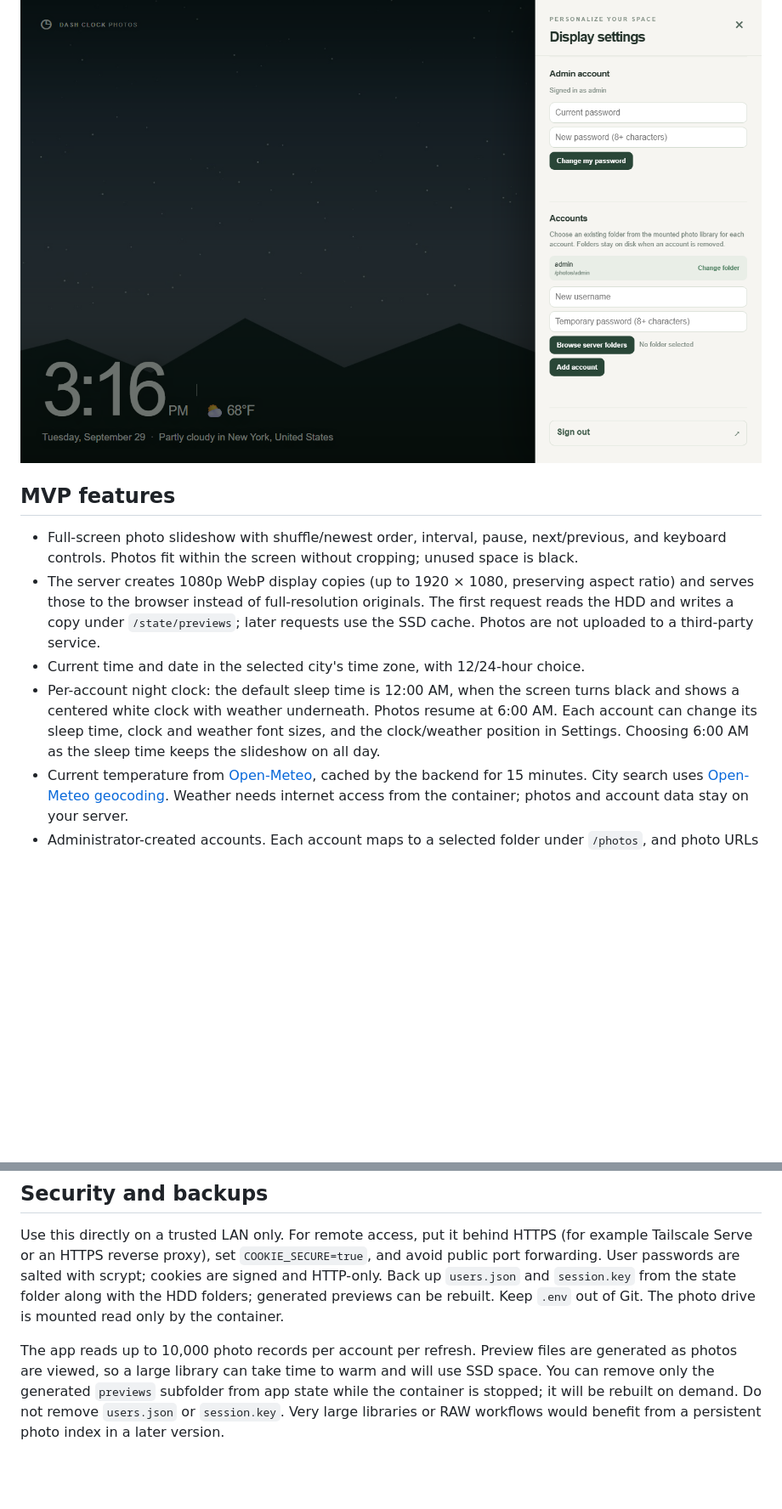
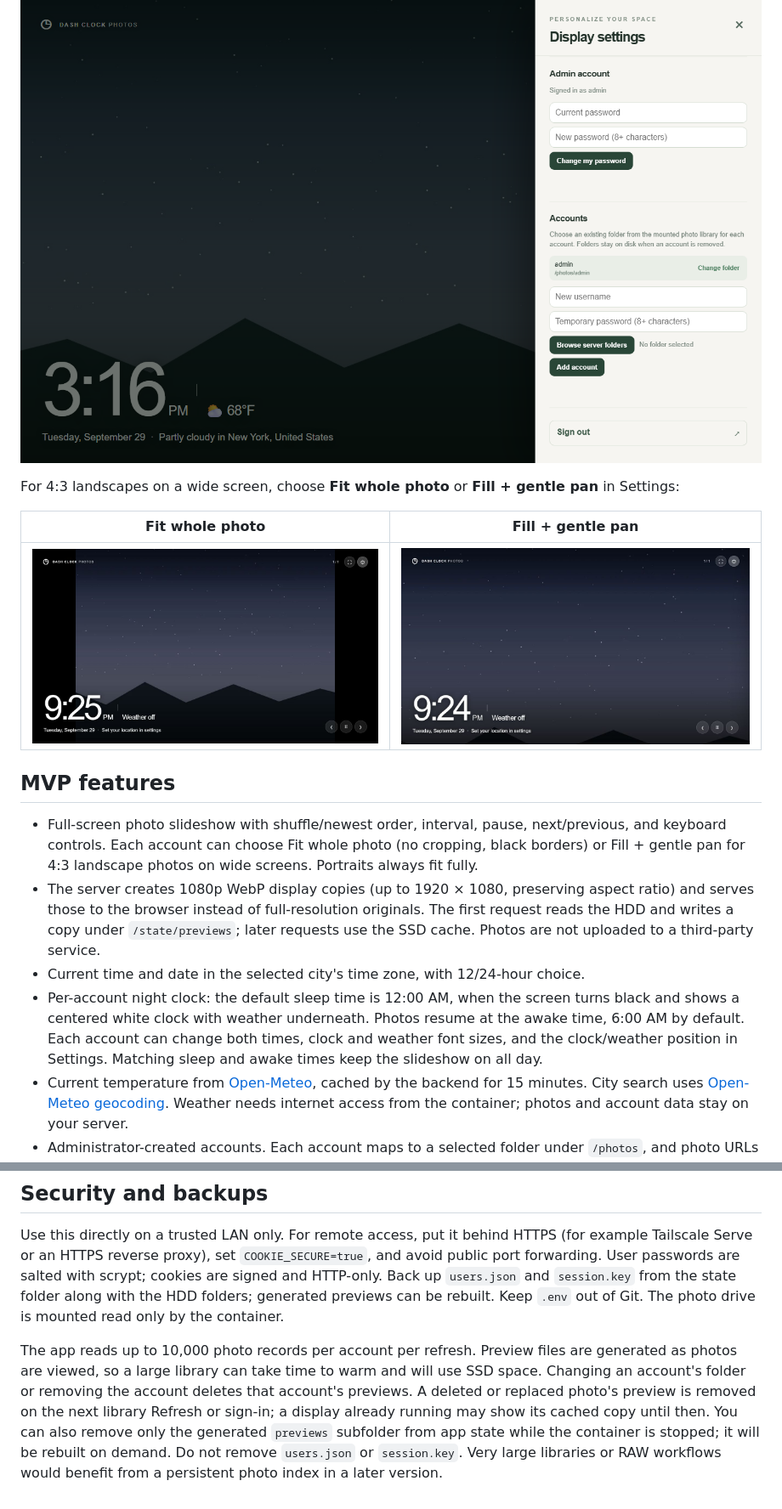
Before and after one commit to nikunjsingh93/dash-clock-photos, a Markdown page: README.md, 2 parts joined by grey strips. Shown at 85% size. Drawn GitHub-style; pictures changed too: docs/screenshots/fill-pan.png (added), docs/screenshots/fit-photo.png (added); blank space fills up the shorter version.

Commit message:
Add wake time, landscape pan, and preview cleanup

```diff
--- a/README.md
+++ b/README.md
@@ -14,12 +14,18 @@ These captures use a demo account, sample photo, and illustrative New York weath
 
 ![Administrator account and photo folder controls](docs/screenshots/accounts.png)
 
+For 4:3 landscapes on a wide screen, choose **Fit whole photo** or **Fill + gentle pan** in Settings:
+
+| Fit whole photo | Fill + gentle pan |
+| --- | --- |
+| ![4:3 photo fitted with black side bars](docs/screenshots/fit-photo.png) | ![4:3 photo filling the screen during a gentle vertical pan](docs/screenshots/fill-pan.png) |
+
 ## MVP features
 
-- Full-screen photo slideshow with shuffle/newest order, interval, pause, next/previous, and keyboard controls. Photos fit within the screen without cropping; unused space is black.
+- Full-screen photo slideshow with shuffle/newest order, interval, pause, next/previous, and keyboard controls. Each account can choose Fit whole photo (no cropping, black borders) or Fill + gentle pan for 4:3 landscape photos on wide screens. Portraits always fit fully.
 - The server creates 1080p WebP display copies (up to 1920 × 1080, preserving aspect ratio) and serves those to the browser instead of full-resolution originals. The first request reads the HDD and writes a copy under `/state/previews`; later requests use the SSD cache. Photos are not uploaded to a third-party service.
 - Current time and date in the selected city's time zone, with 12/24-hour choice.
-- Per-account night clock: the default sleep time is 12:00 AM, when the screen turns black and shows a centered white clock with weather underneath. Photos resume at 6:00 AM. Each account can change its sleep time, clock and weather font sizes, and the clock/weather position in Settings. Choosing 6:00 AM as the sleep time keeps the slideshow on all day.
+- Per-account night clock: the default sleep time is 12:00 AM, when the screen turns black and shows a centered white clock with weather underneath. Photos resume at the awake time, 6:00 AM by default. Each account can change both times, clock and weather font sizes, and the clock/weather position in Settings. Matching sleep and awake times keep the slideshow on all day.
 - Current temperature from [Open-Meteo](https://open-meteo.com/en/docs), cached by the backend for 15 minutes. City search uses [Open-Meteo geocoding](https://open-meteo.com/en/docs/geocoding-api). Weather needs internet access from the container; photos and account data stay on your server.
 - Administrator-created accounts. Each account maps to a selected folder under `/photos`, and photo URLs require that account's signed login cookie. The HDD is mounted read only. Account deletion leaves photos on disk.
 - Administrators choose each account's existing photo folder from an in-app browser of the mounted server drive. Only administrators can change or reset passwords; the minimum password length is eight characters.
@@ -78,4 +84,4 @@ For a direct Node run, use Node 22+, run `npm ci`, set `ADMIN_USERNAME=admin` an
 
 Use this directly on a trusted LAN only. For remote access, put it behind HTTPS (for example Tailscale Serve or an HTTPS reverse proxy), set `COOKIE_SECURE=true`, and avoid public port forwarding. User passwords are salted with scrypt; cookies are signed and HTTP-only. Back up `users.json` and `session.key` from the state folder along with the HDD folders; generated previews can be rebuilt. Keep `.env` out of Git. The photo drive is mounted read only by the container.
 
-The app reads up to 10,000 photo records per account per refresh. Preview files are generated as photos are viewed, so a large library can take time to warm and will use SSD space. You can remove only the generated `previews` subfolder from app state while the container is stopped; it will be rebuilt on demand. Do not remove `users.json` or `session.key`. Very large libraries or RAW workflows would benefit from a persistent photo index in a later version.
+The app reads up to 10,000 photo records per account per refresh. Preview files are generated as photos are viewed, so a large library can take time to warm and will use SSD space. Changing an account's folder or removing the account deletes that account's previews. A deleted or replaced photo's preview is removed on the next library Refresh or sign-in; a display already running may show its cached copy until then. You can also remove only the generated `previews` subfolder from app state while the container is stopped; it will be rebuilt on demand. Do not remove `users.json` or `session.key`. Very large libraries or RAW workflows would benefit from a persistent photo index in a later version.
```
Also changed, not shown: 5 other files.
